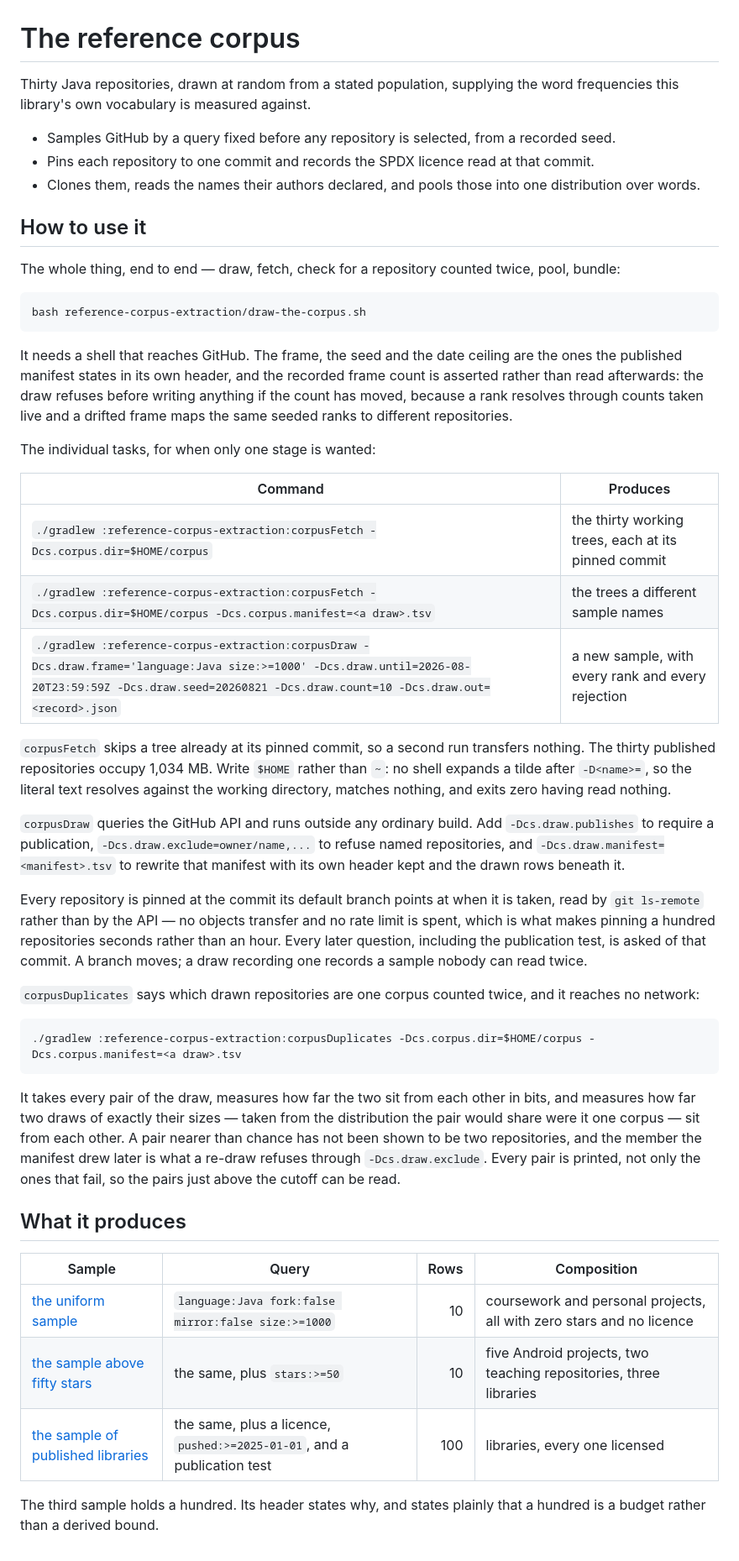
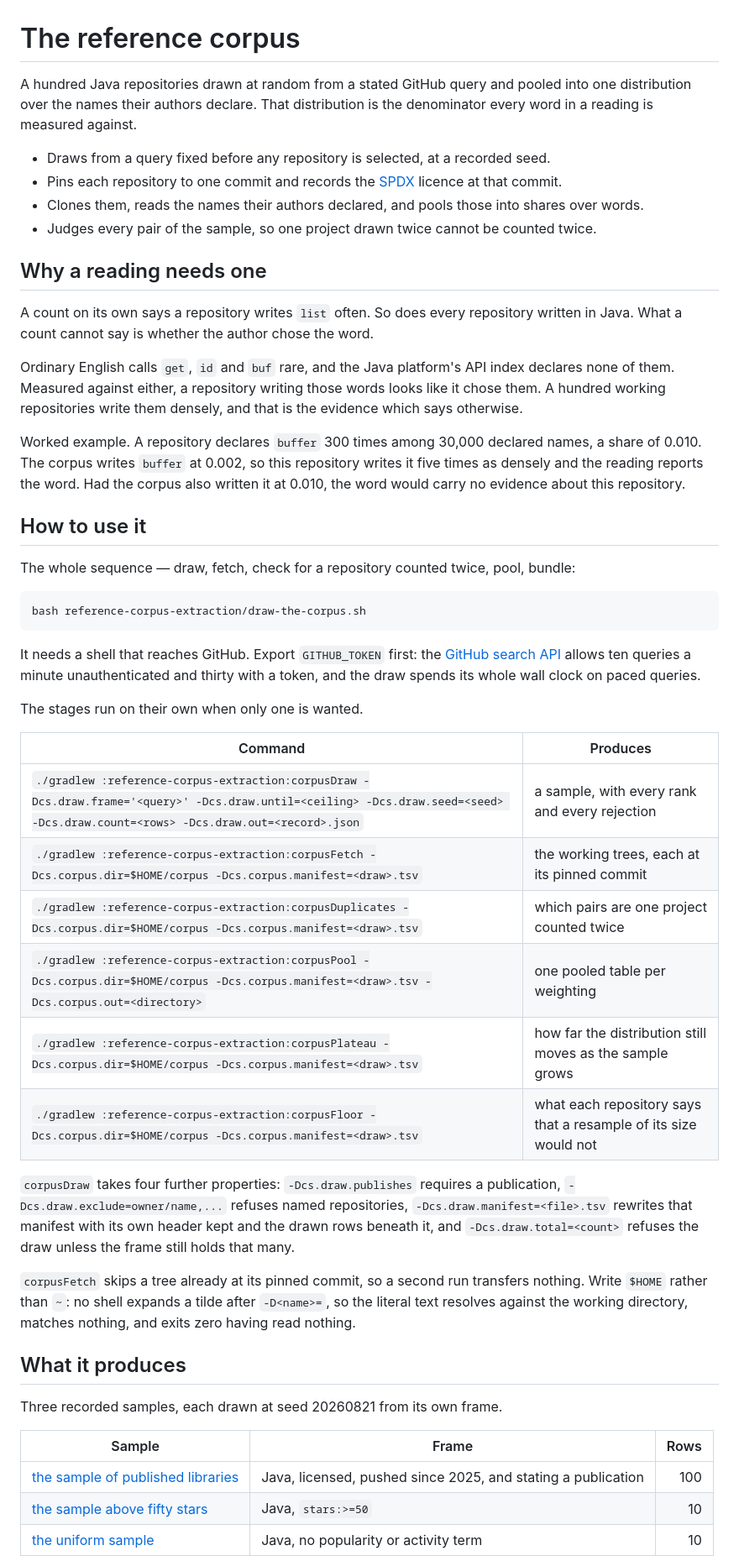
Before and after one commit to fiftiesHousewife/Semantic, a Markdown page: reference-corpus-extraction/README.md, the part around one of its changes. Shown at 84% size. GitHub-like rendering.

````diff
--- a/reference-corpus-extraction/README.md
+++ b/reference-corpus-extraction/README.md
@@ -1,50 +1,52 @@
 # The reference corpus
 
-Thirty Java repositories, drawn at random from a stated population, supplying the word frequencies this library's own vocabulary is measured against.
+A hundred Java repositories drawn at random from a stated GitHub query and pooled into one distribution over the names their authors declare. That distribution is the denominator every word in a reading is measured against.
 
-- Samples GitHub by a query fixed before any repository is selected, from a recorded seed.
-- Pins each repository to one commit and records the SPDX licence read at that commit.
-- Clones them, reads the names their authors declared, and pools those into one distribution over words.
+- Draws from a query fixed before any repository is selected, at a recorded seed.
+- Pins each repository to one commit and records the [SPDX](https://spdx.org/licenses/) licence at that commit.
+- Clones them, reads the names their authors declared, and pools those into shares over words.
+- Judges every pair of the sample, so one project drawn twice cannot be counted twice.
+
+## Why a reading needs one
+
+A count on its own says a repository writes `list` often. So does every repository written in Java. What a count cannot say is whether the author chose the word.
+
+Ordinary English calls `get`, `id` and `buf` rare, and the Java platform's API index declares none of them. Measured against either, a repository writing those words looks like it chose them. A hundred working repositories write them densely, and that is the evidence which says otherwise.
+
+Worked example. A repository declares `buffer` 300 times among 30,000 declared names, a share of 0.010. The corpus writes `buffer` at 0.002, so this repository writes it five times as densely and the reading reports the word. Had the corpus also written it at 0.010, the word would carry no evidence about this repository.
 
 ## How to use it
 
-The whole thing, end to end — draw, fetch, check for a repository counted twice, pool, bundle:
+The whole sequence — draw, fetch, check for a repository counted twice, pool, bundle:
 
 ```
 bash reference-corpus-extraction/draw-the-corpus.sh
 ```
 
-It needs a shell that reaches GitHub. The frame, the seed and the date ceiling are the ones the published manifest states in its own header, and the recorded frame count is asserted rather than read afterwards: the draw refuses before writing anything if the count has moved, because a rank resolves through counts taken live and a drifted frame maps the same seeded ranks to different repositories.
+It needs a shell that reaches GitHub. Export `GITHUB_TOKEN` first: the [GitHub search API](https://docs.github.com/en/rest/search/search) allows ten queries a minute unauthenticated and thirty with a token, and the draw spends its whole wall clock on paced queries.
 
-The individual tasks, for when only one stage is wanted:
+The stages run on their own when only one is wanted.
 
 | Command | Produces |
 |---|---|
-| `./gradlew :reference-corpus-extraction:corpusFetch -Dcs.corpus.dir=$HOME/corpus` | the thirty working trees, each at its pinned commit |
-| `./gradlew :reference-corpus-extraction:corpusFetch -Dcs.corpus.dir=$HOME/corpus -Dcs.corpus.manifest=<a draw>.tsv` | the trees a different sample names |
-| `./gradlew :reference-corpus-extraction:corpusDraw -Dcs.draw.frame='language:Java size:>=1000' -Dcs.draw.until=2026-08-20T23:59:59Z -Dcs.draw.seed=20260821 -Dcs.draw.count=10 -Dcs.draw.out=<record>.json` | a new sample, with every rank and every rejection |
+| `./gradlew :reference-corpus-extraction:corpusDraw -Dcs.draw.frame='<query>' -Dcs.draw.until=<ceiling> -Dcs.draw.seed=<seed> -Dcs.draw.count=<rows> -Dcs.draw.out=<record>.json` | a sample, with every rank and every rejection |
+| `./gradlew :reference-corpus-extraction:corpusFetch -Dcs.corpus.dir=$HOME/corpus -Dcs.corpus.manifest=<draw>.tsv` | the working trees, each at its pinned commit |
+| `./gradlew :reference-corpus-extraction:corpusDuplicates -Dcs.corpus.dir=$HOME/corpus -Dcs.corpus.manifest=<draw>.tsv` | which pairs are one project counted twice |
+| `./gradlew :reference-corpus-extraction:corpusPool -Dcs.corpus.dir=$HOME/corpus -Dcs.corpus.manifest=<draw>.tsv -Dcs.corpus.out=<directory>` | one pooled table per weighting |
+| `./gradlew :reference-corpus-extraction:corpusPlateau -Dcs.corpus.dir=$HOME/corpus -Dcs.corpus.manifest=<draw>.tsv` | how far the distribution still moves as the sample grows |
+| `./gradlew :reference-corpus-extraction:corpusFloor -Dcs.corpus.dir=$HOME/corpus -Dcs.corpus.manifest=<draw>.tsv` | what each repository says that a resample of its size would not |
 
-`corpusFetch` skips a tree already at its pinned commit, so a second run transfers nothing. The thirty published repositories occupy 1,034 MB. Write `$HOME` rather than `~`: no shell expands a tilde after `-D<name>=`, so the literal text resolves against the working directory, matches nothing, and exits zero having read nothing.
+`corpusDraw` takes four further properties: `-Dcs.draw.publishes` requires a publication, `-Dcs.draw.exclude=owner/name,...` refuses named repositories, `-Dcs.draw.manifest=<file>.tsv` rewrites that manifest with its own header kept and the drawn rows beneath it, and `-Dcs.draw.total=<count>` refuses the draw unless the frame still holds that many.
 
-`corpusDraw` queries the GitHub API and runs outside any ordinary build. Add `-Dcs.draw.publishes` to require a publication, `-Dcs.draw.exclude=owner/name,...` to refuse named repositories, and `-Dcs.draw.manifest=<manifest>.tsv` to rewrite that manifest with its own header kept and the drawn rows beneath it.
-
-Every repository is pinned at the commit its default branch points at when it is taken, read by `git ls-remote` rather than by the API — no objects transfer and no rate limit is spent, which is what makes pinning a hundred repositories seconds rather than an hour. Every later question, including the publication test, is asked of that commit. A branch moves; a draw recording one records a sample nobody can read twice.
-
-`corpusDuplicates` says which drawn repositories are one corpus counted twice, and it reaches no network:
-
-```
-./gradlew :reference-corpus-extraction:corpusDuplicates -Dcs.corpus.dir=$HOME/corpus -Dcs.corpus.manifest=<a draw>.tsv
-```
-
-It takes every pair of the draw, measures how far the two sit from each other in bits, and measures how far two draws of exactly their sizes — taken from the distribution the pair would share were it one corpus — sit from each other. A pair nearer than chance has not been shown to be two repositories, and the member the manifest drew later is what a re-draw refuses through `-Dcs.draw.exclude`. Every pair is printed, not only the ones that fail, so the pairs just above the cutoff can be read.
+`corpusFetch` skips a tree already at its pinned commit, so a second run transfers nothing. Write `$HOME` rather than `~`: no shell expands a tilde after `-D<name>=`, so the literal text resolves against the working directory, matches nothing, and exits zero having read nothing.
 
 ## What it produces
 
-| Sample | Query | Rows | Composition |
-|---|---|--:|---|
-| [the uniform sample](src/main/resources/reference-corpus.tsv) | `language:Java fork:false mirror:false size:>=1000` | 10 | coursework and personal projects, all with zero stars and no licence |
-| [the sample above fifty stars](src/main/resources/reference-corpus-starred.tsv) | the same, plus `stars:>=50` | 10 | five Android projects, two teaching repositories, three libraries |
-| [the sample of published libraries](src/main/resources/reference-corpus-published.tsv) | the same, plus a licence, `pushed:>=2025-01-01`, and a publication test | 100 | libraries, every one licensed |
+Three recorded samples, each drawn at seed 20260821 from its own frame.
 
-The third sample holds a hundred. Its header states why, and states plainly that a hundred is a budget rather than a derived bound.
+| Sample | Frame | Rows |
+|---|---|--:|
+| [the sample of published libraries](src/main/resources/reference-corpus-published.tsv) | Java, licensed, pushed since 2025, and stating a publication | 100 |
+| [the sample above fifty stars](src/main/resources/reference-corpus-starred.tsv) | Java, `stars:>=50` | 10 |
+| [the uniform sample](src/main/resources/reference-corpus.tsv) | Java, no popularity or activity term | 10 |
 
````
Also changed, not shown: other parts of reference-corpus-extraction/README.md (+44 -22 lines).
